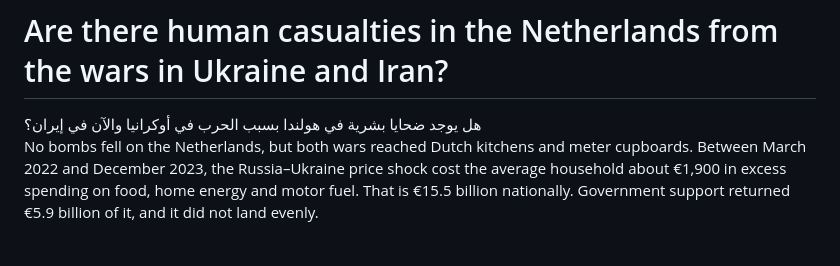
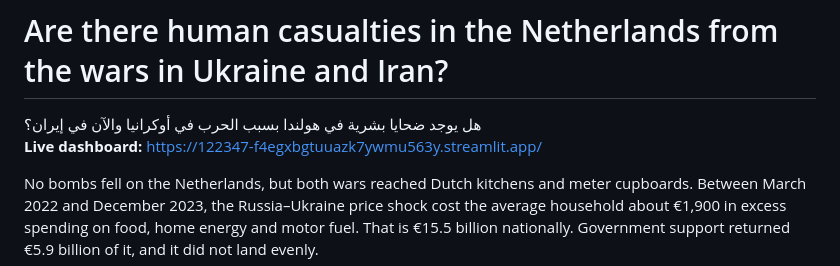
Before and after one commit to akramvanahmed-projects/122347, a Markdown page: README.md, the part around the change. Rendered like a GitHub page.

Commit message:
link the live dashboard

```diff
--- a/README.md
+++ b/README.md
@@ -1,6 +1,8 @@
 # Are there human casualties in the Netherlands from the wars in Ukraine and Iran?
 
 <div dir="rtl">هل يوجد ضحايا بشرية في هولندا بسبب الحرب في أوكرانيا والآن في إيران؟</div>
+
+**Live dashboard:** https://122347-f4egxbgtuuazk7ywmu563y.streamlit.app/
 
 No bombs fell on the Netherlands, but both wars reached Dutch kitchens and meter cupboards. Between March 2022 and December 2023, the Russia–Ukraine price shock cost the average household about €1,900 in excess spending on food, home energy and motor fuel. That is €15.5 billion nationally. Government support returned €5.9 billion of it, and it did not land evenly.
 
```
